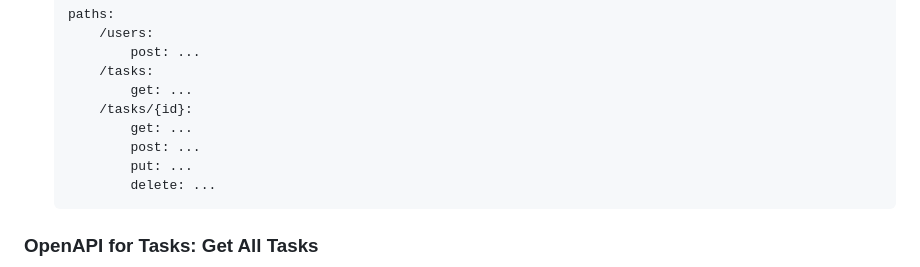
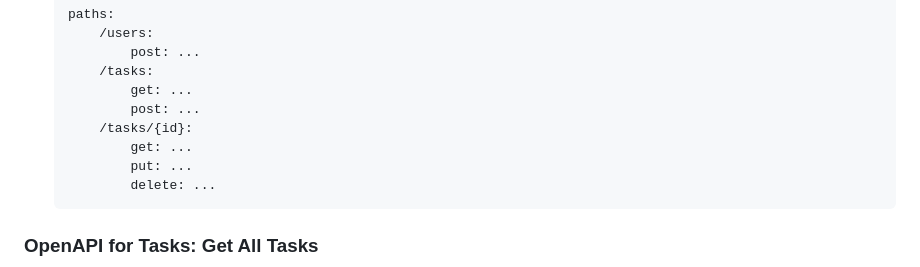
Before and after one commit to isel-leic-ipw/2425i-IPW-LEIC32D, a Markdown page: Lesson06/part12_en.md, the part around the change. Rendered like a GitHub page.

Commit message:
Web API and OpenAPI.

````diff
--- a/Lesson06/part12_en.md
+++ b/Lesson06/part12_en.md
@@ -425,9 +425,9 @@
             post: ...
         /tasks:
             get: ...
+            post: ...
         /tasks/{id}:
             get: ...
-            post: ...
             put: ...
             delete: ...
     ```
````
